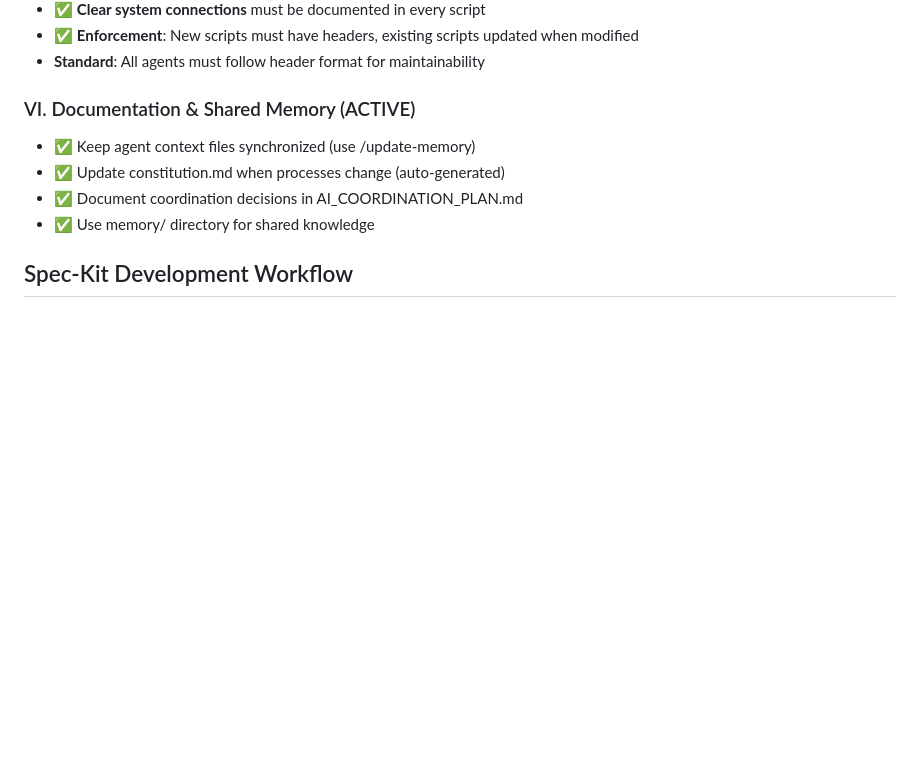
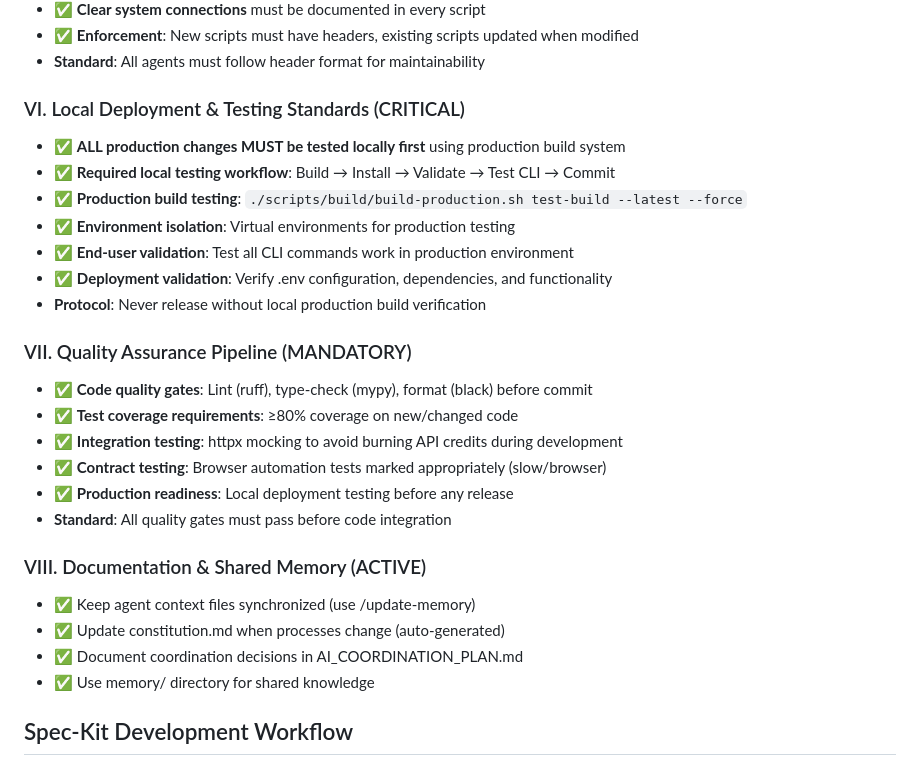
Before and after one commit to vanman2024/signalhireagent, a Markdown page: memory/constitution.md, the part around the change. Rendered like a GitHub page; blank space fills up the shorter version.

```diff
--- a/memory/constitution.md
+++ b/memory/constitution.md
@@ -340,7 +340,24 @@ Running: /mnt/c/Python312/python.exe -m pytest with appropriate markers (unit, i
 - ✅ **Enforcement**: New scripts must have headers, existing scripts updated when modified
 - **Standard**: All agents must follow header format for maintainability
 
-### VI. Documentation & Shared Memory (ACTIVE)
+### VI. Local Deployment & Testing Standards (CRITICAL)
+- ✅ **ALL production changes MUST be tested locally first** using production build system
+- ✅ **Required local testing workflow**: Build → Install → Validate → Test CLI → Commit
+- ✅ **Production build testing**: `./scripts/build/build-production.sh test-build --latest --force`
+- ✅ **Environment isolation**: Virtual environments for production testing
+- ✅ **End-user validation**: Test all CLI commands work in production environment
+- ✅ **Deployment validation**: Verify .env configuration, dependencies, and functionality
+- **Protocol**: Never release without local production build verification
+
+### VII. Quality Assurance Pipeline (MANDATORY)
+- ✅ **Code quality gates**: Lint (ruff), type-check (mypy), format (black) before commit
+- ✅ **Test coverage requirements**: ≥80% coverage on new/changed code
+- ✅ **Integration testing**: httpx mocking to avoid burning API credits during development
+- ✅ **Contract testing**: Browser automation tests marked appropriately (slow/browser)
+- ✅ **Production readiness**: Local deployment testing before any release
+- **Standard**: All quality gates must pass before code integration
+
+### VIII. Documentation & Shared Memory (ACTIVE)
 - ✅ Keep agent context files synchronized (use /update-memory)
 - ✅ Update constitution.md when processes change (auto-generated)
 - ✅ Document coordination decisions in AI_COORDINATION_PLAN.md
```
Also changed, not shown: AGENTS.md (+51 -0 lines).
